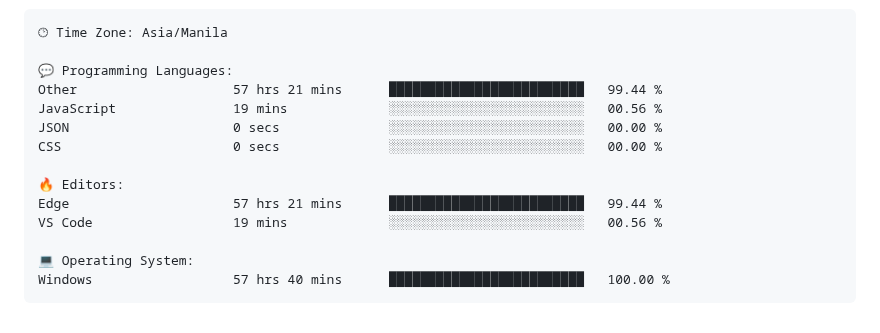
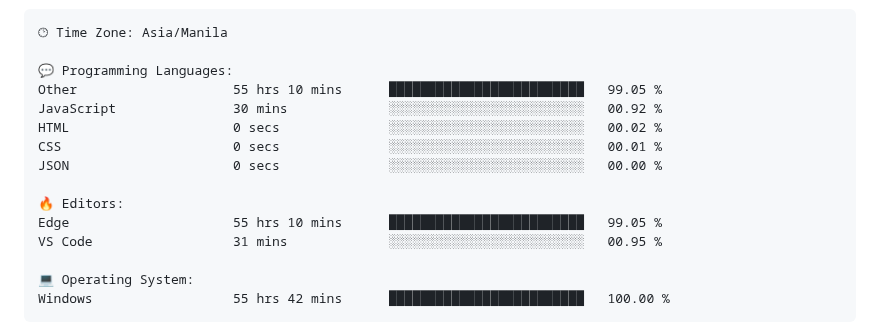
Before and after one commit to TimyVillarmia/TimyVillarmia, a Markdown page: README.md, the part around one of its changes. GitHub-like rendering.

Commit message:
Updated with Dev Metrics

````diff
--- a/README.md
+++ b/README.md
@@ -56,17 +56,18 @@ $ <strong>echo</strong> "Let's connect and collaborate on exciting projects!"
 🕑︎ Time Zone: Asia/Manila
 
 💬 Programming Languages:
-Other                    57 hrs 21 mins      █████████████████████████   99.44 %
-JavaScript               19 mins             ░░░░░░░░░░░░░░░░░░░░░░░░░   00.56 %
+Other                    55 hrs 10 mins      █████████████████████████   99.05 %
+JavaScript               30 mins             ░░░░░░░░░░░░░░░░░░░░░░░░░   00.92 %
+HTML                     0 secs              ░░░░░░░░░░░░░░░░░░░░░░░░░   00.02 %
+CSS                      0 secs              ░░░░░░░░░░░░░░░░░░░░░░░░░   00.01 %
 JSON                     0 secs              ░░░░░░░░░░░░░░░░░░░░░░░░░   00.00 %
-CSS                      0 secs              ░░░░░░░░░░░░░░░░░░░░░░░░░   00.00 %
 
 🔥 Editors:
-Edge                     57 hrs 21 mins      █████████████████████████   99.44 %
-VS Code                  19 mins             ░░░░░░░░░░░░░░░░░░░░░░░░░   00.56 %
+Edge                     55 hrs 10 mins      █████████████████████████   99.05 %
+VS Code                  31 mins             ░░░░░░░░░░░░░░░░░░░░░░░░░   00.95 %
 
 💻 Operating System:
-Windows                  57 hrs 40 mins      █████████████████████████   100.00 %
+Windows                  55 hrs 42 mins      █████████████████████████   100.00 %
 ```
 
 
````
Also changed, not shown: other parts of README.md (+1 -1 lines).
